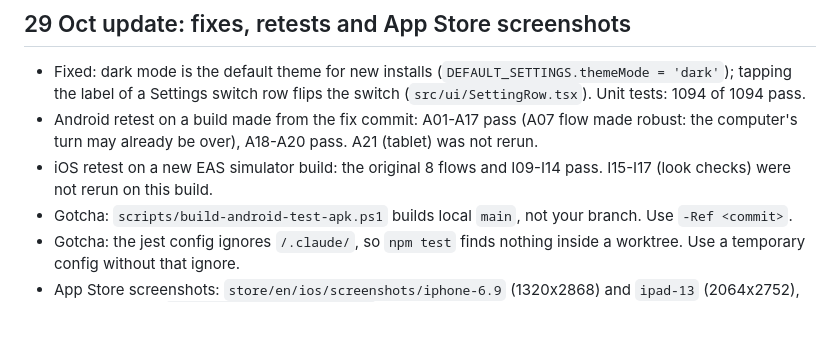
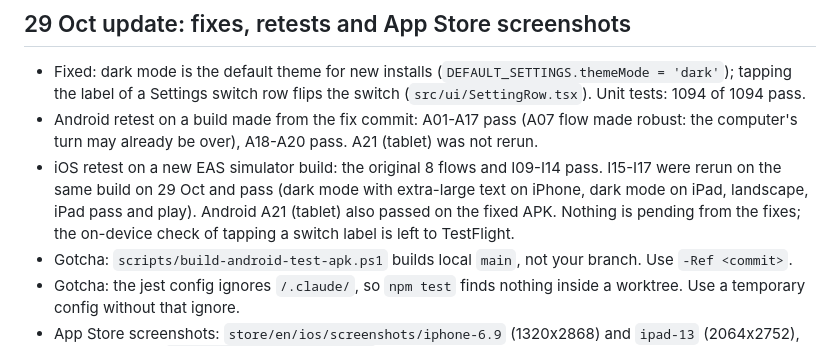
Before and after one commit to bighatclick/dice-den, a Markdown page: docs/test-status-handoff.md, the part around the change. GitHub-like rendering; blank space fills up the shorter version.

Commit message:
Handoff: A21 and I15-I17 rerun on the fixed builds, all pass
Co-Authored-By: Claude Sonnet 5.5 <noreply@anthropic.com>

```diff
--- a/docs/test-status-handoff.md
+++ b/docs/test-status-handoff.md
@@ -47,7 +47,7 @@ and this build, then look at the failure screenshots in `C:\Users\Dell\.maestro\
 ## 29 Oct update: fixes, retests and App Store screenshots
 - Fixed: dark mode is the default theme for new installs (`DEFAULT_SETTINGS.themeMode = 'dark'`); tapping the label of a Settings switch row flips the switch (`src/ui/SettingRow.tsx`). Unit tests: 1094 of 1094 pass.
 - Android retest on a build made from the fix commit: A01-A17 pass (A07 flow made robust: the computer's turn may already be over), A18-A20 pass. A21 (tablet) was not rerun.
-- iOS retest on a new EAS simulator build: the original 8 flows and I09-I14 pass. I15-I17 (look checks) were not rerun on this build.
+- iOS retest on a new EAS simulator build: the original 8 flows and I09-I14 pass. I15-I17 were rerun on the same build on 29 Oct and pass (dark mode with extra-large text on iPhone, dark mode on iPad, landscape, iPad pass and play). Android A21 (tablet) also passed on the fixed APK. Nothing is pending from the fixes; the on-device check of tapping a switch label is left to TestFlight.
 - Gotcha: `scripts/build-android-test-apk.ps1` builds local `main`, not your branch. Use `-Ref <commit>`.
 - Gotcha: the jest config ignores `/.claude/`, so `npm test` finds nothing inside a worktree. Use a temporary config without that ignore.
 - App Store screenshots: `store/en/ios/screenshots/iphone-6.9` (1320x2868) and `ipad-13` (2064x2752), five each, from `e2e/store-screenshots.yaml`.
```
